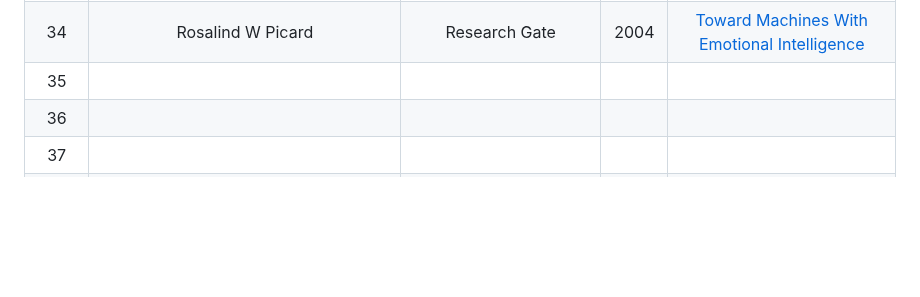
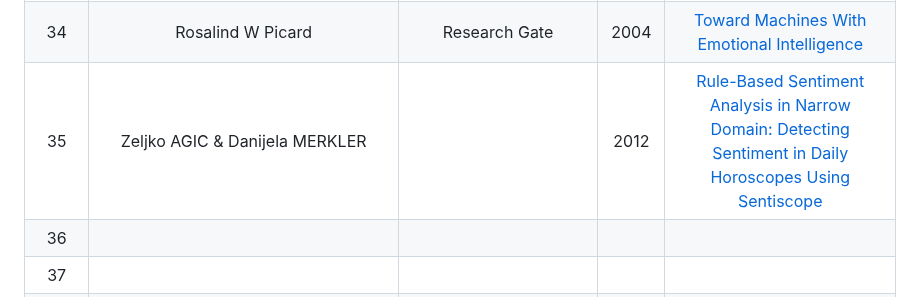
Before and after one commit to mohitlabs/Research, a Markdown page: Dissertation1.md, the part around the change. GitHub-like rendering; blank space fills up the shorter version.

```diff
--- a/Dissertation1.md
+++ b/Dissertation1.md
@@ -50,7 +50,7 @@ This paper describes that how Emotionally Intelligent Machines(EIM's) can be dev
 |  32  | Irene Daum & Hans Markowitsch |  | 2009 | [Neurobiological Basis of Emotions](https://www.researchgate.net/publication/226394023_Neurobiological_Basis_of_Emotions) |
 |  33  | Too Many | NATIONAL SCIENTIFIC COUNCIL ON THE DEVELOPING CHILD | 2004 | [Children’s Emotional Development Is Built into the Architecture of Their Brains](https://developingchild.harvard.edu/wp-content/uploads/2004/04/Childrens-Emotional-Development-Is-Built-into-the-Architecture-of-Their-Brains.pdf) |
 |  34  | Rosalind W Picard | Research Gate | 2004 | [Toward Machines With Emotional Intelligence](https://www.researchgate.net/publication/221645343_Toward_Machines_With_Emotional_Intelligence) |
-|  35  |  |  |  | []() |
+|  35  | Zeljko AGIC & Danijela MERKLER |  | 2012 | [Rule-Based Sentiment Analysis in Narrow Domain: Detecting Sentiment in Daily Horoscopes Using Sentiscope](https://aclanthology.org/W12-5312.pdf) |
 |  36  |  |  |  | []() |
 |  37  |  |  |  | []() |
 |  38  |  |  |  | []() |
```
